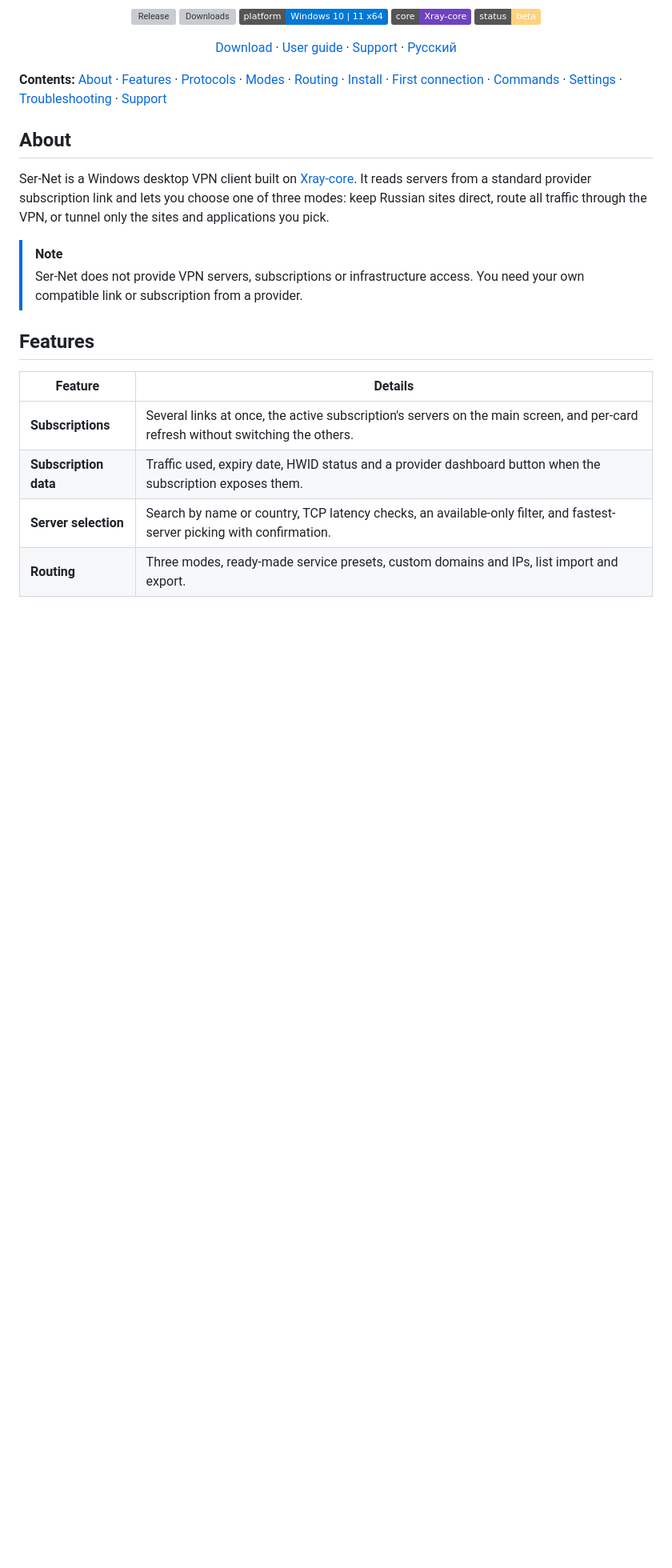
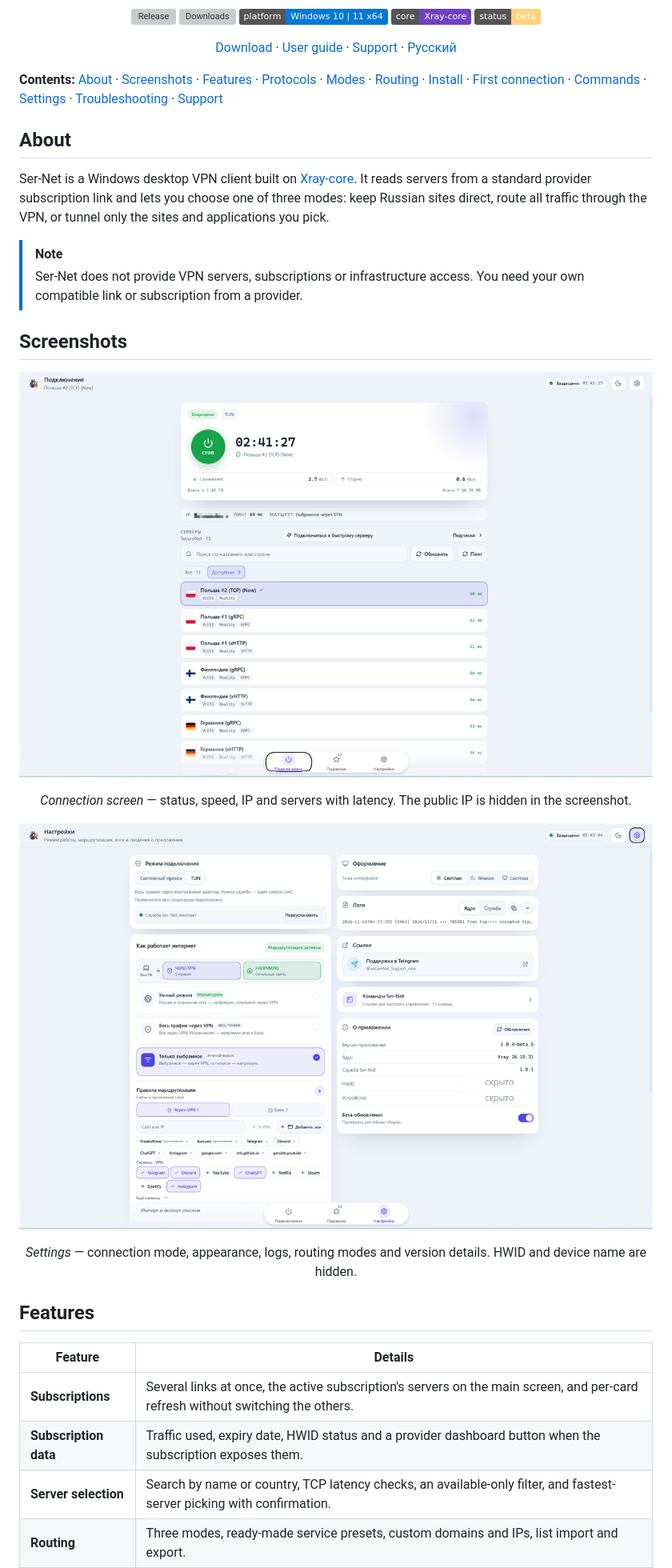
Before and after one commit to bgkv44/Ser-Net, a Markdown page: README_EN.md, the part around the change. Shown at 80% size. Drawn GitHub-style; pictures changed too: docs/screenshots/connection.png (added), docs/screenshots/settings.png (added); badges without logos; blank space fills up the shorter version; grey boxes are pictures that could not be loaded.

```diff
--- a/README_EN.md
+++ b/README_EN.md
@@ -25,7 +25,7 @@
 
 </div>
 
-**Contents:** [About](#about) · [Features](#features) · [Protocols](#supported-protocols) · [Modes](#connection-modes) · [Routing](#routing) · [Install](#installation) · [First connection](#first-connection) · [Commands](#sernet-commands) · [Settings](#settings) · [Troubleshooting](#troubleshooting) · [Support](#support)
+**Contents:** [About](#about) · [Screenshots](#screenshots) · [Features](#features) · [Protocols](#supported-protocols) · [Modes](#connection-modes) · [Routing](#routing) · [Install](#installation) · [First connection](#first-connection) · [Commands](#sernet-commands) · [Settings](#settings) · [Troubleshooting](#troubleshooting) · [Support](#support)
 
 ## About
 
@@ -33,6 +33,20 @@ Ser-Net is a Windows desktop VPN client built on [Xray-core](https://github.com/
 
 > [!NOTE]
 > Ser-Net does not provide VPN servers, subscriptions or infrastructure access. You need your own compatible link or subscription from a provider.
+
+## Screenshots
+
+<p align="center">
+  <img src="docs/screenshots/connection.png" alt="Connection screen: status, speed, IP and server list" width="880">
+</p>
+
+<p align="center"><em>Connection screen</em> — status, speed, IP and servers with latency. The public IP is hidden in the screenshot.</p>
+
+<p align="center">
+  <img src="docs/screenshots/settings.png" alt="Settings: connection mode, themes, logs and routing" width="880">
+</p>
+
+<p align="center"><em>Settings</em> — connection mode, appearance, logs, routing modes and version details. HWID and device name are hidden.</p>
 
 ## Features
 
```
Also changed, not shown: README.md (+15 -1 lines).
